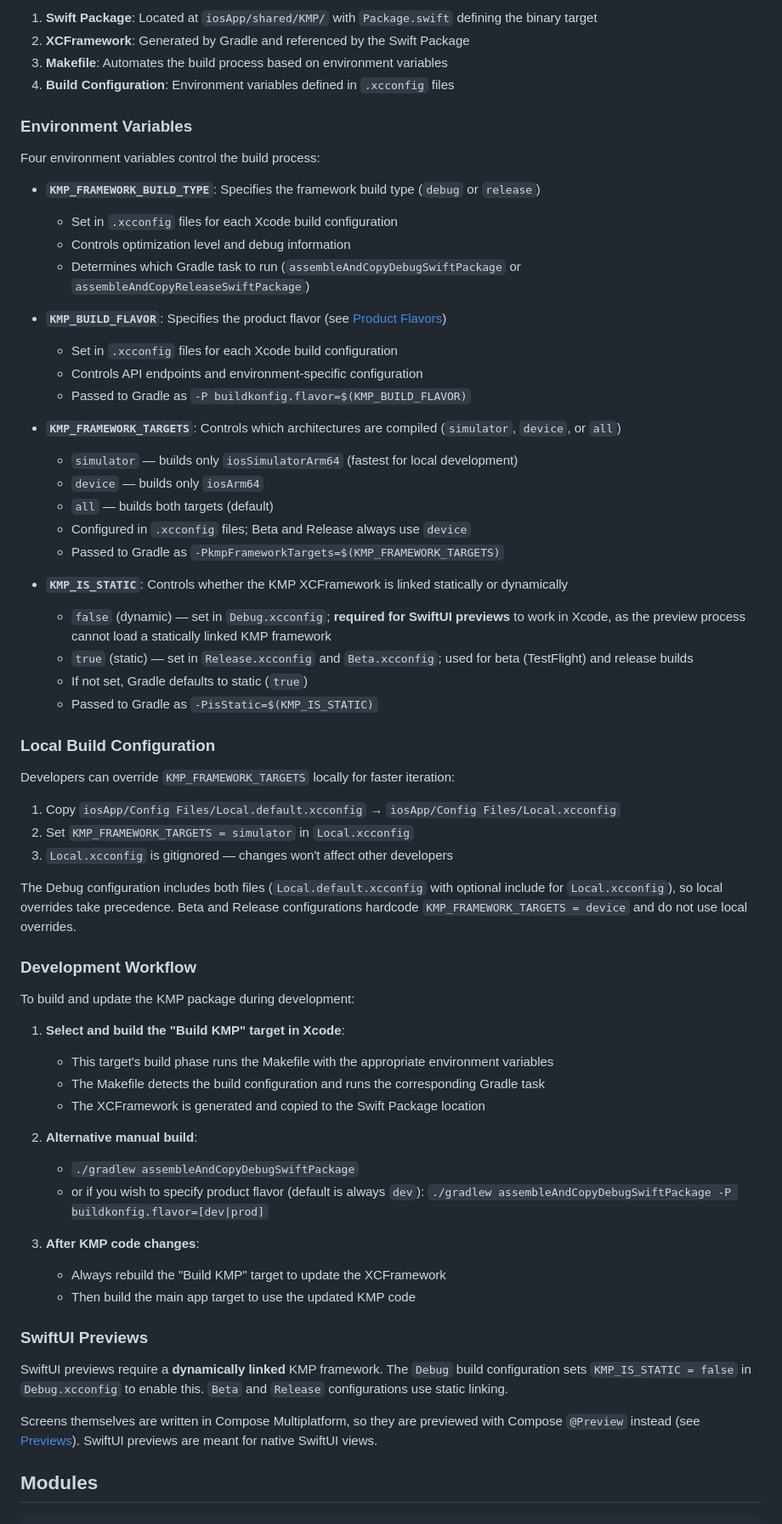
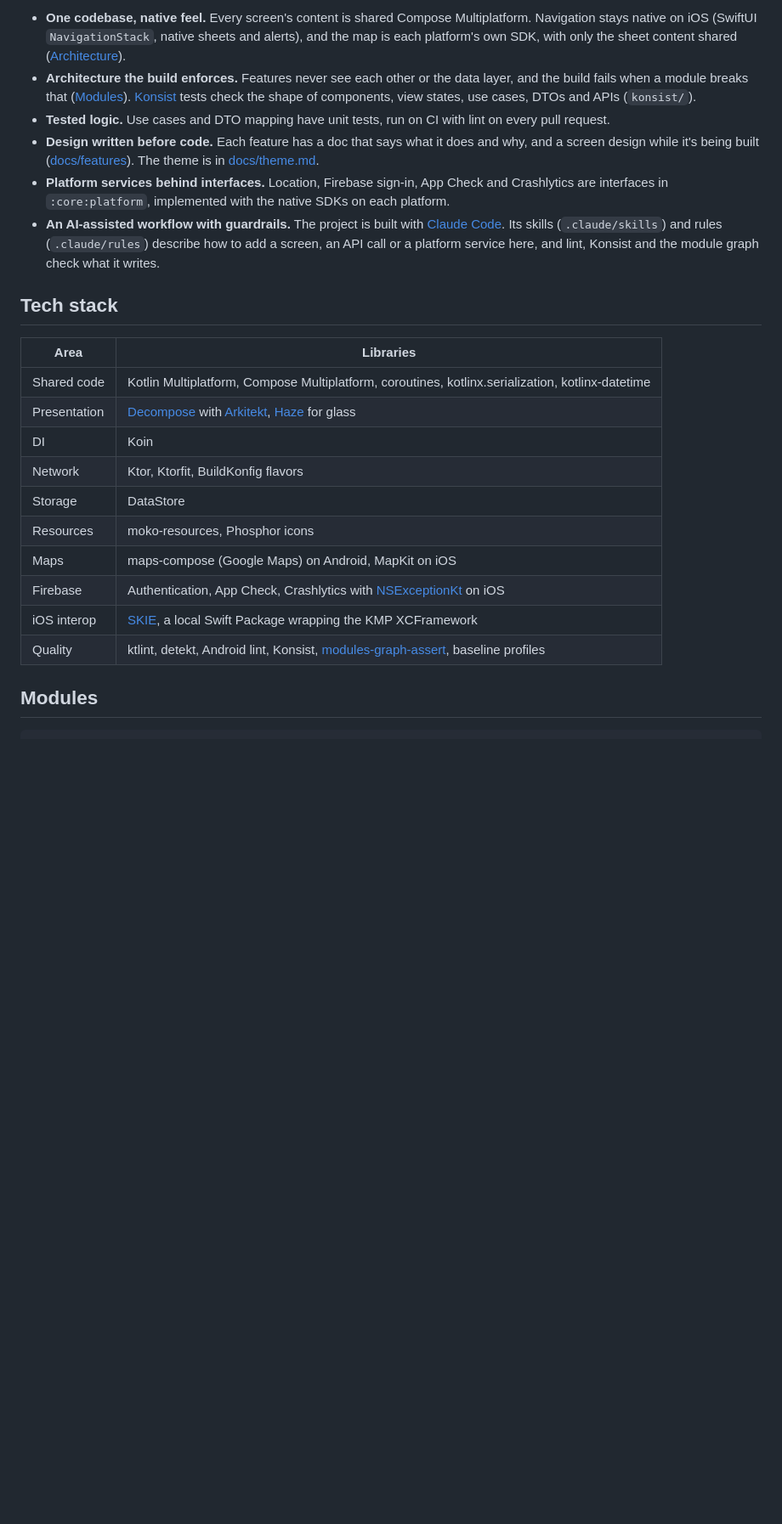
Before and after one commit to Syntey/spirited-driving, a Markdown page: README.md, the part around one of its changes. Shown at 85% size. Rendered like a GitHub page; blank space fills up the shorter version.

```diff
--- a/README.md
+++ b/README.md
@@ -45,78 +52,33 @@ Key components:
 
-1. **Swift Package**: Located at `iosApp/shared/KMP/` with `Package.swift` defining the binary
-   target
-2. **XCFramework**: Generated by Gradle and referenced by the Swift Package
-3. **Makefile**: Automates the build process based on environment variables
-4. **Build Configuration**: Environment variables defined in `.xcconfig` files
+- **One codebase, native feel.** Every screen's content is shared Compose Multiplatform. Navigation stays native on
+  iOS (SwiftUI `NavigationStack`, native sheets and alerts), and the map is each platform's own SDK, with only the
+  sheet content shared ([Architecture](docs/architecture.md#how-the-map-screen-is-built)).
+- **Architecture the build enforces.** Features never see each other or the data layer, and the build fails when a
+  module breaks that ([Modules](#modules)). [Konsist](https://docs.konsist.lemonappdev.com/) tests check the shape of
+  components, view states, use cases, DTOs and APIs (`konsist/`).
+- **Tested logic.** Use cases and DTO mapping have unit tests, run on CI with lint on every pull request.
+- **Design written before code.** Each feature has a doc that says what it does and why, and a screen design while
+  it's being built ([docs/features](docs/features)). The theme is in [docs/theme.md](docs/theme.md).
+- **Platform services behind interfaces.** Location, Firebase sign-in, App Check and Crashlytics are interfaces in
+  `:core:platform`, implemented with the native SDKs on each platform.
+- **An AI-assisted workflow with guardrails.** The project is built with [Claude Code](https://claude.com/claude-code).
+  Its skills (`.claude/skills`) and rules (`.claude/rules`) describe how to add a screen, an API call or a platform
+  service here, and lint, Konsist and the module graph check what it writes.
 
-### Environment Variables
+## Tech stack
 
-Four environment variables control the build process:
-
-- **`KMP_FRAMEWORK_BUILD_TYPE`**: Specifies the framework build type (`debug` or `release`)
-    - Set in `.xcconfig` files for each Xcode build configuration
-    - Controls optimization level and debug information
-    - Determines which Gradle task to run (`assembleAndCopyDebugSwiftPackage` or
-      `assembleAndCopyReleaseSwiftPackage`)
-
-- **`KMP_BUILD_FLAVOR`**: Specifies the product flavor (see [Product Flavors](#product-flavors))
-    - Set in `.xcconfig` files for each Xcode build configuration
-    - Controls API endpoints and environment-specific configuration
-    - Passed to Gradle as `-P buildkonfig.flavor=$(KMP_BUILD_FLAVOR)`
-
-- **`KMP_FRAMEWORK_TARGETS`**: Controls which architectures are compiled (`simulator`, `device`, or `all`)
-    - `simulator` — builds only `iosSimulatorArm64` (fastest for local development)
-    - `device` — builds only `iosArm64`
-    - `all` — builds both targets (default)
-    - Configured in `.xcconfig` files; Beta and Release always use `device`
-    - Passed to Gradle as `-PkmpFrameworkTargets=$(KMP_FRAMEWORK_TARGETS)`
-
-- **`KMP_IS_STATIC`**: Controls whether the KMP XCFramework is linked statically or dynamically
-    - `false` (dynamic) — set in `Debug.xcconfig`; **required for SwiftUI previews** to work in
-      Xcode, as the preview process cannot load a statically linked KMP framework
-    - `true` (static) — set in `Release.xcconfig` and `Beta.xcconfig`; used for beta (TestFlight)
-      and release builds
-    - If not set, Gradle defaults to static (`true`)
-    - Passed to Gradle as `-PisStatic=$(KMP_IS_STATIC)`
-
-### Local Build Configuration
-
-Developers can override `KMP_FRAMEWORK_TARGETS` locally for faster iteration:
-
-1. Copy `iosApp/Config Files/Local.default.xcconfig` → `iosApp/Config Files/Local.xcconfig`
-2. Set `KMP_FRAMEWORK_TARGETS = simulator` in `Local.xcconfig`
-3. `Local.xcconfig` is gitignored — changes won't affect other developers
-
-The Debug configuration includes both files (`Local.default.xcconfig` with optional include for
-`Local.xcconfig`), so local overrides take precedence. Beta and Release configurations hardcode
-`KMP_FRAMEWORK_TARGETS = device` and do not use local overrides.
-
-### Development Workflow
-
-To build and update the KMP package during development:
-
-1. **Select and build the "Build KMP" target in Xcode**:
-    - This target's build phase runs the Makefile with the appropriate environment variables
-    - The Makefile detects the build configuration and runs the corresponding Gradle task
-    - The XCFramework is generated and copied to the Swift Package location
-
-2. **Alternative manual build**:
-    - `./gradlew assembleAndCopyDebugSwiftPackage`
-    - or if you wish to specify product flavor (default is always `dev`):
-      `./gradlew assembleAndCopyDebugSwiftPackage -P buildkonfig.flavor=[dev|prod]`
-
-3. **After KMP code changes**:
-    - Always rebuild the "Build KMP" target to update the XCFramework
-    - Then build the main app target to use the updated KMP code
-
-### SwiftUI Previews
-
-SwiftUI previews require a **dynamically linked** KMP framework. The `Debug` build configuration
-sets `KMP_IS_STATIC = false` in `Debug.xcconfig` to enable this. `Beta` and `Release`
-configurations use static linking.
-
-Screens themselves are written in Compose Multiplatform, so they are previewed with Compose
-`@Preview` instead (see [Previews](#previews)). SwiftUI previews are meant for native SwiftUI views.
+| Area           | Libraries                                                                                                   |
+|----------------|-------------------------------------------------------------------------------------------------------------|
+| Shared code    | Kotlin Multiplatform, Compose Multiplatform, coroutines, kotlinx.serialization, kotlinx-datetime            |
+| Presentation   | [Decompose](https://arkivanov.github.io/Decompose/) with [Arkitekt](https://github.com/futuredapp/arkitekt), [Haze](https://github.com/chrisbanes/haze) for glass |
+| DI             | Koin                                                                                                        |
+| Network        | Ktor, Ktorfit, BuildKonfig flavors                                                                          |
+| Storage        | DataStore                                                                                                   |
+| Resources      | moko-resources, Phosphor icons                                                                              |
+| Maps           | maps-compose (Google Maps) on Android, MapKit on iOS                                                        |
+| Firebase       | Authentication, App Check, Crashlytics with [NSExceptionKt](https://github.com/rickclephas/NSExceptionKt) on iOS |
+| iOS interop    | [SKIE](https://skie.touchlab.co/), a local Swift Package wrapping the KMP XCFramework                     |
+| Quality        | ktlint, detekt, Android lint, Konsist, [modules-graph-assert](https://github.com/jraska/modules-graph-assert), baseline profiles |
 
 ## Modules
 
```
Also changed, not shown: other parts of README.md (+85 -187 lines), docs/development.md (added, +95 -0 lines), docs/overview.md (+3 -4 lines), docs/images/readme/android-routes.png (added), docs/images/readme/ios-first-launch-budget.png (added), docs/images/readme/ios-first-launch.png (added), docs/images/readme/ios-routes.png (added), docs/images/readme/ios-search.png (added), docs/images/readme/ios-settings.png (added), 9 other files.
